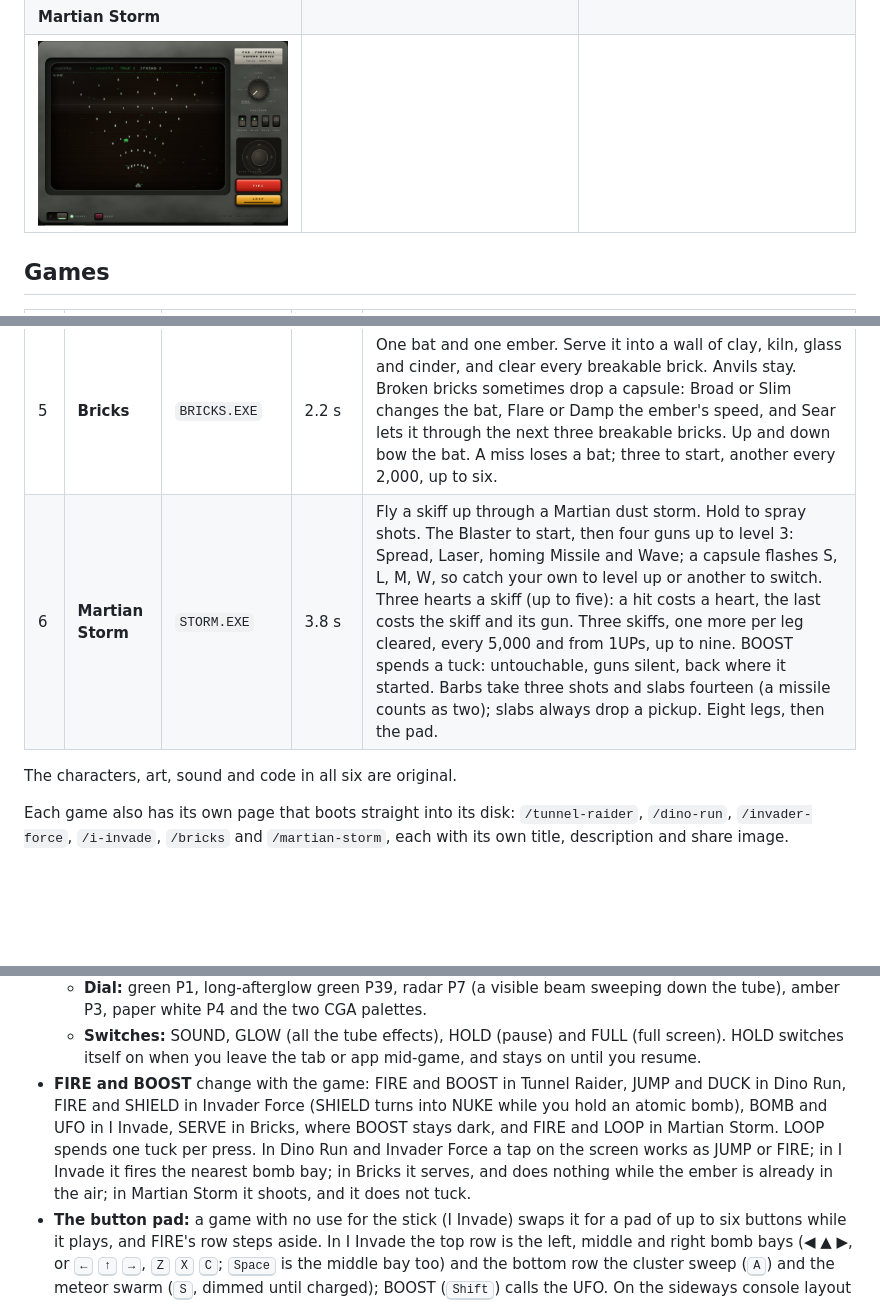
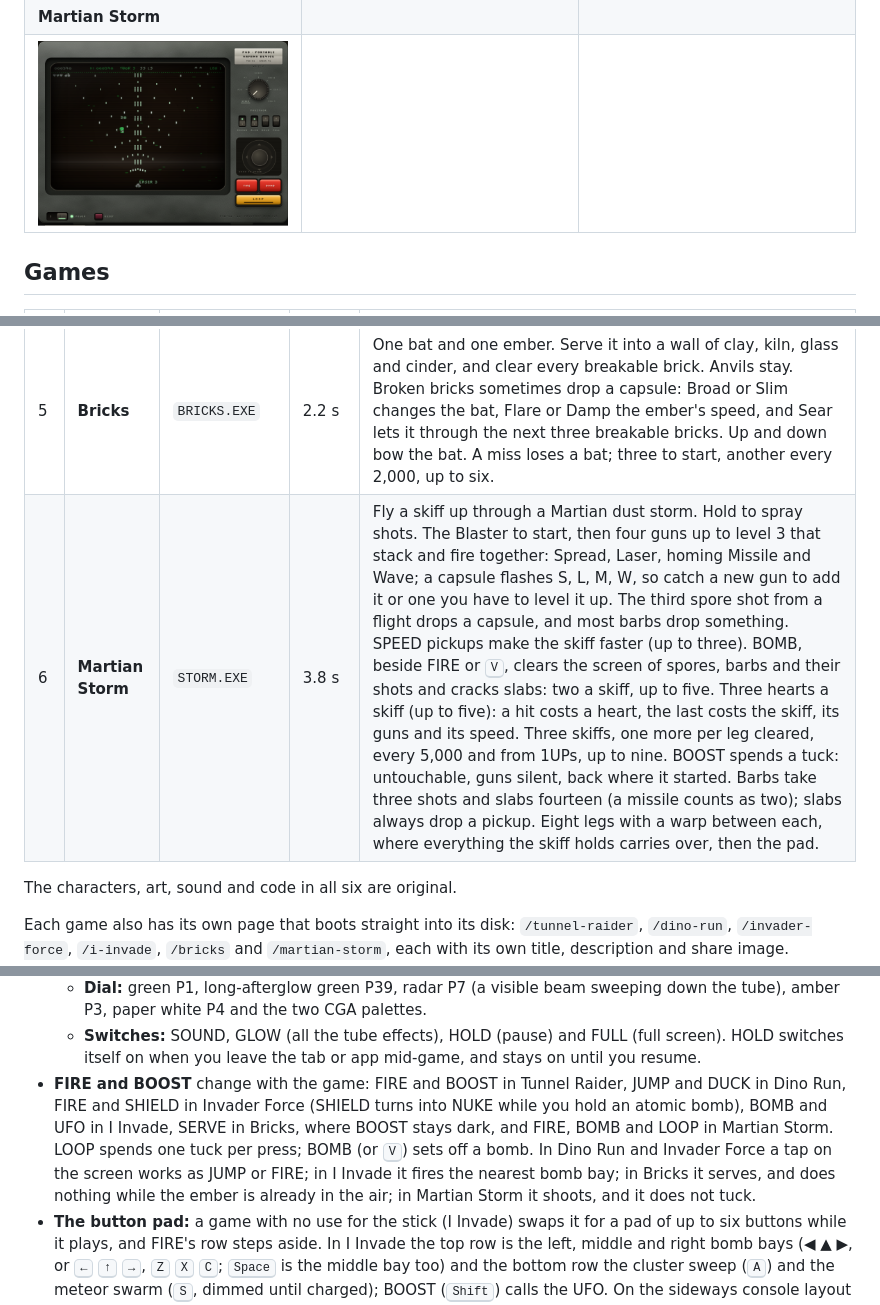
Before and after one commit to Carlaliu/portable-gaming-device, a Markdown page: README.md, 3 parts joined by grey strips. Rendered like a GitHub page; pictures changed too: docs/screens/play-storm.png; blank space fills up the shorter version.

```diff
--- a/README.md
+++ b/README.md
@@ -25,7 +25,7 @@ A 1983-style home console in the browser, on an old phosphor monitor. Switch it
 | 3 | **Invader Force** | `INVFORCE.EXE` | 3.1 s | Hold the line against a marching alien formation: one shot at a time, walls that crumble, a mystery saucer, a short shield on BOOST, and capsules that drop weapons (Twin, Spread, Rapid, a lightning laser), a stacking shot-speed boost and a rare atomic bomb. A tribute to Taito's *Space Invaders* (1978). |
 | 4 | **I Invade** | `IINVADE.EXE` | 2.6 s | The same war from the other side: the alien fleet marches up from the bottom of the screen on its own, and you time its left, middle and right bomb bays to hit the tanks along the top, with a cluster sweep, a UFO carpet and a meteor swarm to call on. One fleet a game; every tank has three lives, and the teams grow from one to six. Destroy them all or reach their row. |
 | 5 | **Bricks** | `BRICKS.EXE` | 2.2 s | One bat and one ember. Serve it into a wall of clay, kiln, glass and cinder, and clear every breakable brick. Anvils stay. Broken bricks sometimes drop a capsule: Broad or Slim changes the bat, Flare or Damp the ember's speed, and Sear lets it through the next three breakable bricks. Up and down bow the bat. A miss loses a bat; three to start, another every 2,000, up to six. |
-| 6 | **Martian Storm** | `STORM.EXE` | 3.8 s | Fly a skiff up through a Martian dust storm. Hold to spray shots. The Blaster to start, then four guns up to level 3: Spread, Laser, homing Missile and Wave; a capsule flashes S, L, M, W, so catch your own to level up or another to switch. Three hearts a skiff (up to five): a hit costs a heart, the last costs the skiff and its gun. Three skiffs, one more per leg cleared, every 5,000 and from 1UPs, up to nine. BOOST spends a tuck: untouchable, guns silent, back where it started. Barbs take three shots and slabs fourteen (a missile counts as two); slabs always drop a pickup. Eight legs, then the pad. |
+| 6 | **Martian Storm** | `STORM.EXE` | 3.8 s | Fly a skiff up through a Martian dust storm. Hold to spray shots. The Blaster to start, then four guns up to level 3 that stack and fire together: Spread, Laser, homing Missile and Wave; a capsule flashes S, L, M, W, so catch a new gun to add it or one you have to level it up. The third spore shot from a flight drops a capsule, and most barbs drop something. SPEED pickups make the skiff faster (up to three). BOMB, beside FIRE or <kbd>V</kbd>, clears the screen of spores, barbs and their shots and cracks slabs: two a skiff, up to five. Three hearts a skiff (up to five): a hit costs a heart, the last costs the skiff, its guns and its speed. Three skiffs, one more per leg cleared, every 5,000 and from 1UPs, up to nine. BOOST spends a tuck: untouchable, guns silent, back where it started. Barbs take three shots and slabs fourteen (a missile counts as two); slabs always drop a pickup. Eight legs with a warp between each, where everything the skiff holds carries over, then the pad. |
 
 The characters, art, sound and code in all six are original.
 
@@ -45,7 +45,7 @@ Each game also has its own page that boots straight into its disk: `/tunnel-raid
 - **The phosphor dial and switches:**
   - **Dial:** green P1, long-afterglow green P39, radar P7 (a visible beam sweeping down the tube), amber P3, paper white P4 and the two CGA palettes.
   - **Switches:** SOUND, GLOW (all the tube effects), HOLD (pause) and FULL (full screen). HOLD switches itself on when you leave the tab or app mid-game, and stays on until you resume.
-- **FIRE and BOOST** change with the game: FIRE and BOOST in Tunnel Raider, JUMP and DUCK in Dino Run, FIRE and SHIELD in Invader Force (SHIELD turns into NUKE while you hold an atomic bomb), BOMB and UFO in I Invade, SERVE in Bricks, where BOOST stays dark, and FIRE and LOOP in Martian Storm. LOOP spends one tuck per press. In Dino Run and Invader Force a tap on the screen works as JUMP or FIRE; in I Invade it fires the nearest bomb bay; in Bricks it serves, and does nothing while the ember is already in the air; in Martian Storm it shoots, and it does not tuck.
+- **FIRE and BOOST** change with the game: FIRE and BOOST in Tunnel Raider, JUMP and DUCK in Dino Run, FIRE and SHIELD in Invader Force (SHIELD turns into NUKE while you hold an atomic bomb), BOMB and UFO in I Invade, SERVE in Bricks, where BOOST stays dark, and FIRE, BOMB and LOOP in Martian Storm. LOOP spends one tuck per press; BOMB (or <kbd>V</kbd>) sets off a bomb. In Dino Run and Invader Force a tap on the screen works as JUMP or FIRE; in I Invade it fires the nearest bomb bay; in Bricks it serves, and does nothing while the ember is already in the air; in Martian Storm it shoots, and it does not tuck.
 - **The button pad:** a game with no use for the stick (I Invade) swaps it for a pad of up to six buttons while it plays, and FIRE's row steps aside. In I Invade the top row is the left, middle and right bomb bays (◀ ▲ ▶, or <kbd>←</kbd> <kbd>↑</kbd> <kbd>→</kbd>, <kbd>Z</kbd> <kbd>X</kbd> <kbd>C</kbd>; <kbd>Space</kbd> is the middle bay too) and the bottom row the cluster sweep (<kbd>A</kbd>) and the meteor swarm (<kbd>S</kbd>, dimmed until charged); BOOST (<kbd>Shift</kbd>) calls the UFO. On the sideways console layout the three red bays move to the right with CLUSTER under them, and UFO sits above METEORS on the left; desk and the portrait layouts keep the two-row pad. The stick is back for the menu, loading, name entry and the high scores.
 - **Instructions:** the printed leaflet under the set shows the console's instructions while the menu is up and the loaded game's while you play.
 - **Settings:** the foot of the leaflet has **Reset settings** (green P1, SOUND and GLOW on, HOLD and FULL off, English) and, kept apart in wine red, **Clear high scores** (every game's table and best, and the saved name, on this device). Each asks before it acts.
```
Also changed, not shown: other parts of README.md (+2 -1 lines), AGENTS.md (+7 -4 lines), public/og-martian-storm.png, 10 other files.
